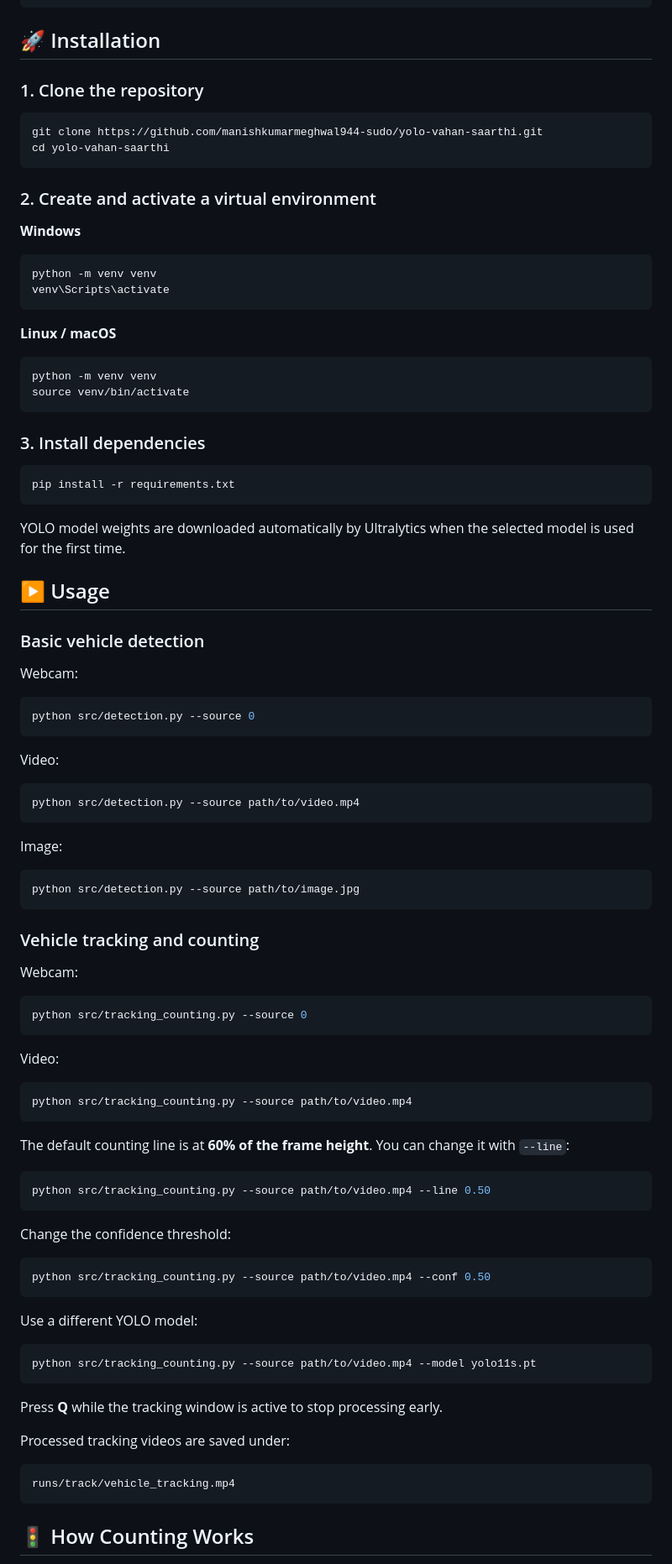
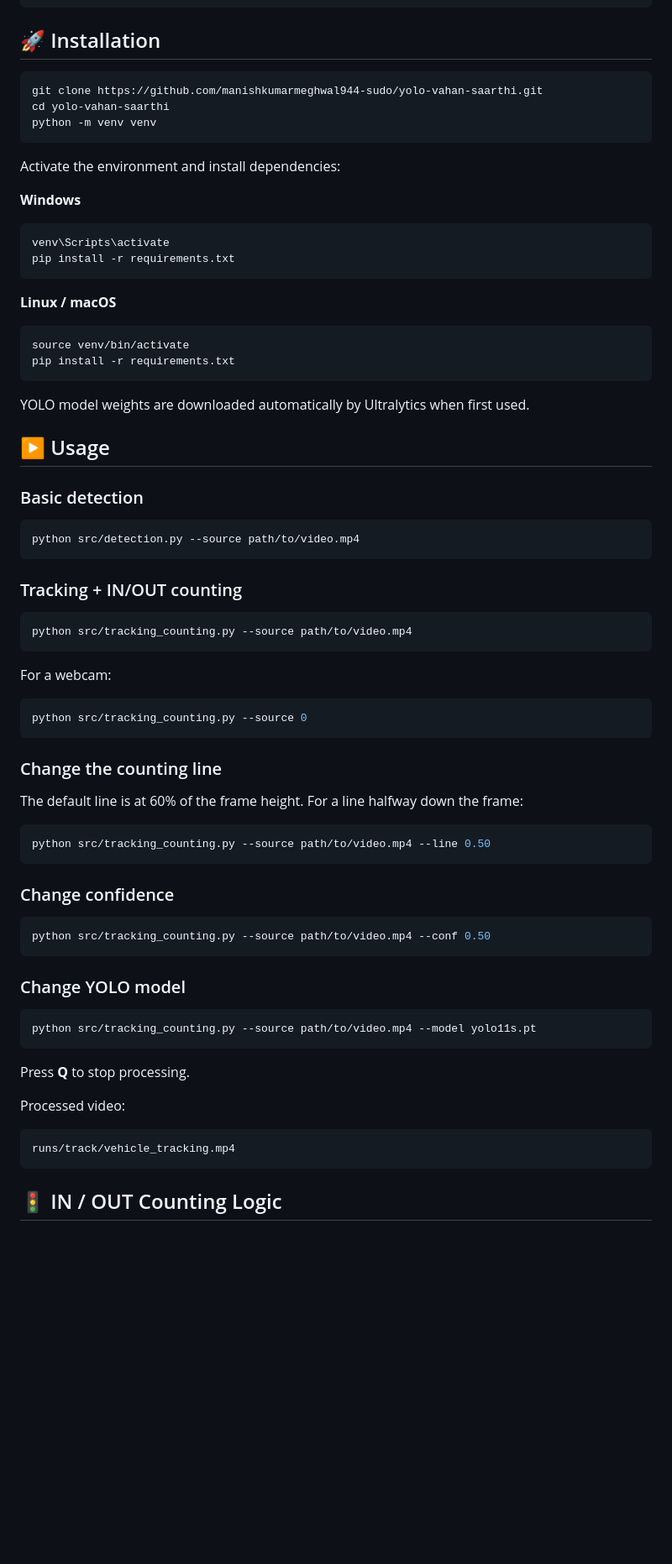
Before and after one commit to manishkumarmeghwal944-sudo/yolo-vahan-saarthi, a Markdown page: README.md, the part around one of its changes. Shown at 84% size. Rendered like a GitHub page; blank space fills up the shorter version.

````diff
--- a/README.md
+++ b/README.md
@@ -42,98 +42,75 @@ yolo-vahan-saarthi/
 
 ## 🚀 Installation
 
-### 1. Clone the repository
-
 ```bash
 git clone https://github.com/manishkumarmeghwal944-sudo/yolo-vahan-saarthi.git
 cd yolo-vahan-saarthi
+python -m venv venv
 ```
 
-### 2. Create and activate a virtual environment
+Activate the environment and install dependencies:
 
 **Windows**
-
 ```bash
-python -m venv venv
 venv\Scripts\activate
+pip install -r requirements.txt
 ```
 
 **Linux / macOS**
-
 ```bash
-python -m venv venv
 source venv/bin/activate
-```
-
-### 3. Install dependencies
-
-```bash
 pip install -r requirements.txt
 ```
 
-YOLO model weights are downloaded automatically by Ultralytics when the selected model is used for the first time.
+YOLO model weights are downloaded automatically by Ultralytics when first used.
 
 ## ▶️ Usage
 
-### Basic vehicle detection
-
-Webcam:
-
-```bash
-python src/detection.py --source 0
-```
-
-Video:
+### Basic detection
 
 ```bash
 python src/detection.py --source path/to/video.mp4
 ```
 
-Image:
+### Tracking + IN/OUT counting
 
 ```bash
-python src/detection.py --source path/to/image.jpg
+python src/tracking_counting.py --source path/to/video.mp4
 ```
 
-### Vehicle tracking and counting
-
-Webcam:
+For a webcam:
 
 ```bash
 python src/tracking_counting.py --source 0
 ```
 
-Video:
+### Change the counting line
 
-```bash
-python src/tracking_counting.py --source path/to/video.mp4
-```
-
-The default counting line is at **60% of the frame height**. You can change it with `--line`:
+The default line is at 60% of the frame height. For a line halfway down the frame:
 
 ```bash
 python src/tracking_counting.py --source path/to/video.mp4 --line 0.50
 ```
 
-Change the confidence threshold:
+### Change confidence
 
 ```bash
 python src/tracking_counting.py --source path/to/video.mp4 --conf 0.50
 ```
 
-Use a different YOLO model:
+### Change YOLO model
 
 ```bash
 python src/tracking_counting.py --source path/to/video.mp4 --model yolo11s.pt
 ```
 
-Press **Q** while the tracking window is active to stop processing early.
+Press **Q** to stop processing.
 
-Processed tracking videos are saved under:
+Processed video:
 
 ```text
 runs/track/vehicle_tracking.mp4
 ```
 
-## 🚦 How Counting Works
+## 🚦 IN / OUT Counting Logic
 
````
Also changed, not shown: other parts of README.md (+34 -32 lines).
